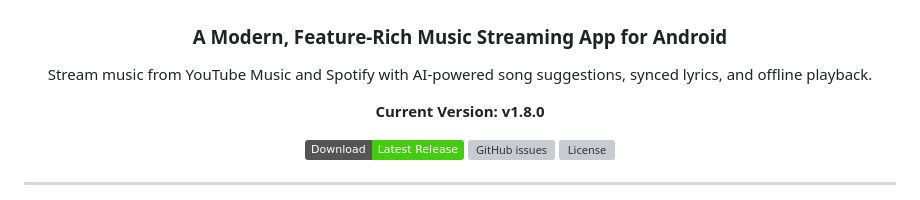
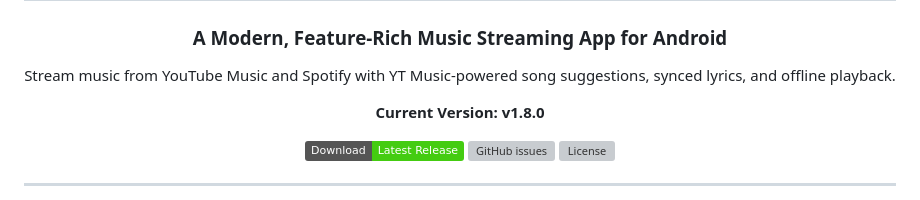
Before and after one commit to NirmaLKumar26/Auric-Music, a Markdown page: README.md, the part around the change. Drawn GitHub-style; badges without logos; grey boxes are pictures that could not be loaded.

```diff
--- a/README.md
+++ b/README.md
@@ -5,7 +5,7 @@
 <div align="center">
   <h1>Echo Music</h1>
   <h3>A Modern, Feature-Rich Music Streaming App for Android</h3>
-  <p>Stream music from YouTube Music and Spotify with AI-powered song suggestions, synced lyrics, and offline playback.</p>
+  <p>Stream music from YouTube Music and Spotify with YT Music-powered song suggestions, synced lyrics, and offline playback.</p>
   <p><strong>Current Version: v1.8.0</strong></p>
 </div>
 
```
